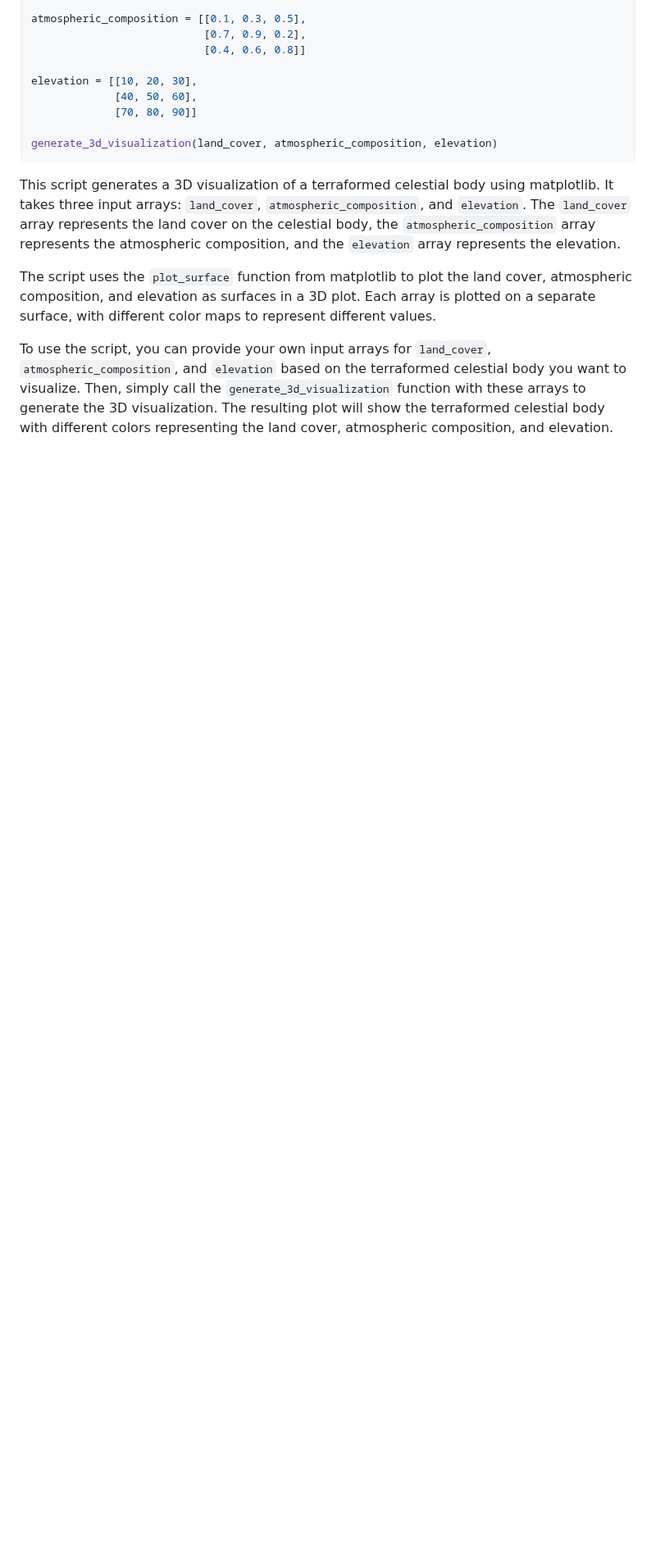
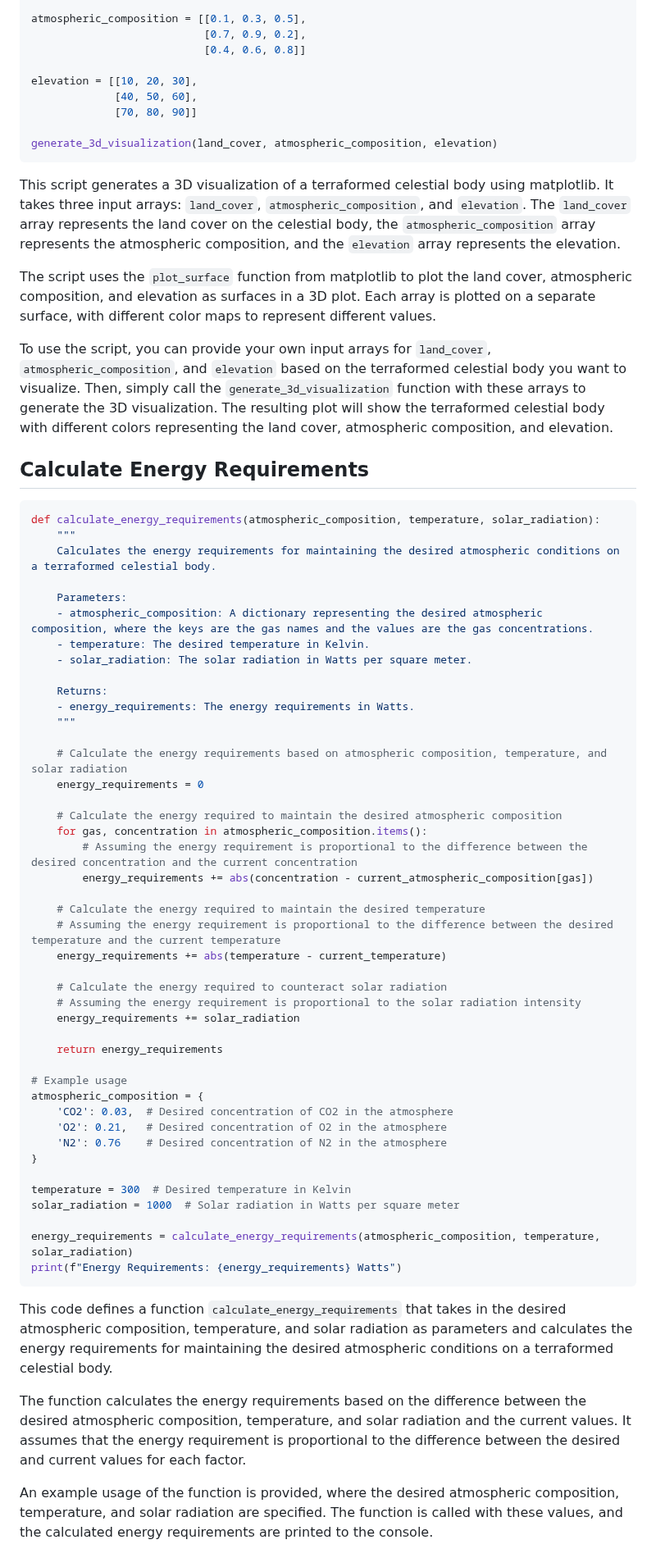
Before and after one commit to KOSASIH/TerraformingArchitect, a Markdown page: README.md, the part around the change. Shown at 82% size. Drawn GitHub-style; blank space fills up the shorter version.

````diff
--- a/README.md
+++ b/README.md
@@ -1089,3 +1089,57 @@ This script generates a 3D visualization of a terraformed celestial body using m
 The script uses the `plot_surface` function from matplotlib to plot the land cover, atmospheric composition, and elevation as surfaces in a 3D plot. Each array is plotted on a separate surface, with different color maps to represent different values.
 
 To use the script, you can provide your own input arrays for `land_cover`, `atmospheric_composition`, and `elevation` based on the terraformed celestial body you want to visualize. Then, simply call the `generate_3d_visualization` function with these arrays to generate the 3D visualization. The resulting plot will show the terraformed celestial body with different colors representing the land cover, atmospheric composition, and elevation.
+
+## Calculate Energy Requirements
+
+```python
+def calculate_energy_requirements(atmospheric_composition, temperature, solar_radiation):
+    """
+    Calculates the energy requirements for maintaining the desired atmospheric conditions on a terraformed celestial body.
+
+    Parameters:
+    - atmospheric_composition: A dictionary representing the desired atmospheric composition, where the keys are the gas names and the values are the gas concentrations.
+    - temperature: The desired temperature in Kelvin.
+    - solar_radiation: The solar radiation in Watts per square meter.
+
+    Returns:
+    - energy_requirements: The energy requirements in Watts.
+    """
+
+    # Calculate the energy requirements based on atmospheric composition, temperature, and solar radiation
+    energy_requirements = 0
+
+    # Calculate the energy required to maintain the desired atmospheric composition
+    for gas, concentration in atmospheric_composition.items():
+        # Assuming the energy requirement is proportional to the difference between the desired concentration and the current concentration
+        energy_requirements += abs(concentration - current_atmospheric_composition[gas])
+
+    # Calculate the energy required to maintain the desired temperature
+    # Assuming the energy requirement is proportional to the difference between the desired temperature and the current temperature
+    energy_requirements += abs(temperature - current_temperature)
+
+    # Calculate the energy required to counteract solar radiation
+    # Assuming the energy requirement is proportional to the solar radiation intensity
+    energy_requirements += solar_radiation
+
+    return energy_requirements
+
+# Example usage
+atmospheric_composition = {
+    'CO2': 0.03,  # Desired concentration of CO2 in the atmosphere
+    'O2': 0.21,   # Desired concentration of O2 in the atmosphere
+    'N2': 0.76    # Desired concentration of N2 in the atmosphere
+}
+
+temperature = 300  # Desired temperature in Kelvin
+solar_radiation = 1000  # Solar radiation in Watts per square meter
+
+energy_requirements = calculate_energy_requirements(atmospheric_composition, temperature, solar_radiation)
+print(f"Energy Requirements: {energy_requirements} Watts")
+```
+
+This code defines a function `calculate_energy_requirements` that takes in the desired atmospheric composition, temperature, and solar radiation as parameters and calculates the energy requirements for maintaining the desired atmospheric conditions on a terraformed celestial body.
+
+The function calculates the energy requirements based on the difference between the desired atmospheric composition, temperature, and solar radiation and the current values. It assumes that the energy requirement is proportional to the difference between the desired and current values for each factor.
+
+An example usage of the function is provided, where the desired atmospheric composition, temperature, and solar radiation are specified. The function is called with these values, and the calculated energy requirements are printed to the console.
````
